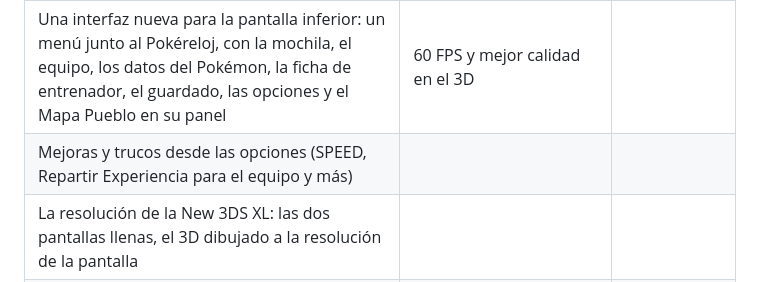
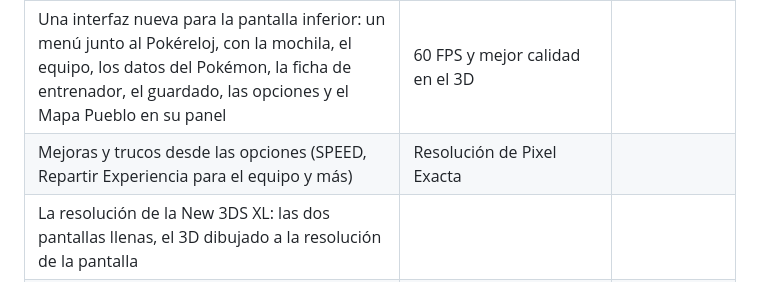
Before and after one commit to GabeSud0/pokeplatinum-3ds, a Markdown page: README.es.md, the part around the change. Drawn GitHub-style.

```diff
--- a/README.es.md
+++ b/README.es.md
@@ -77,7 +77,7 @@ En una New 3DS:
 | Jugable en consola real, desde una partida nueva o una guardada: explorar, combates, menús y guardar (todavía tiene algunos errores visuales y de juego) | Pulir la interfaz de la pantalla inferior (la pantalla para aprender un movimiento) | Wi-Fi |
 | Una interfaz nueva para la pantalla superior: menús, cuadros de texto y combates a lo largo de todo su ancho | Un Pokémon que te sigue | Mejor iluminación |
 | Una interfaz nueva para la pantalla inferior: un menú junto al Pokéreloj, con la mochila, el equipo, los datos del Pokémon, la ficha de entrenador, el guardado, las opciones y el Mapa Pueblo en su panel | 60 FPS y mejor calidad en el 3D | |
-| Mejoras y trucos desde las opciones (SPEED, Repartir Experiencia para el equipo y más) | | |
+| Mejoras y trucos desde las opciones (SPEED, Repartir Experiencia para el equipo y más) |Resolución de Pixel Exacta | |
 | La resolución de la New 3DS XL: las dos pantallas llenas, el 3D dibujado a la resolución de la pantalla | | |
 | Animaciones actualizadas para la intro, y animaciones nuevas para parte de la interfaz | | |
 
```
